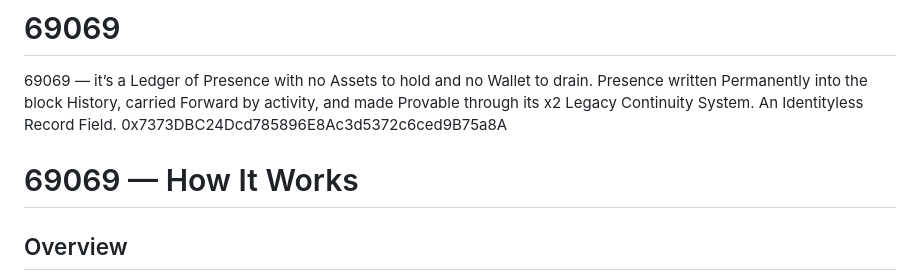
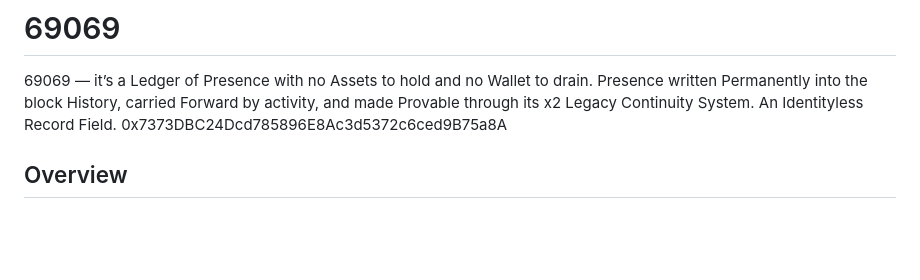
Before and after one commit to Taru8899/69069, a Markdown page: README.md, the part around the change. Rendered like a GitHub page; blank space fills up the shorter version.

Commit message:
Remove 'How It Works' section from README
Removed section explaining how 69069 works.

```diff
--- a/README.md
+++ b/README.md
@@ -1,7 +1,5 @@
 # 69069
 69069 — it’s a Ledger of Presence with no Assets to hold and no Wallet to drain. Presence written Permanently into the block History, carried Forward by activity, and made Provable through its x2 Legacy Continuity System. An Identityless Record Field. 0x7373DBC24Dcd785896E8Ac3d5372c6ced9B75a8A
-
-# 69069 — How It Works
 
 ## Overview
 
```
